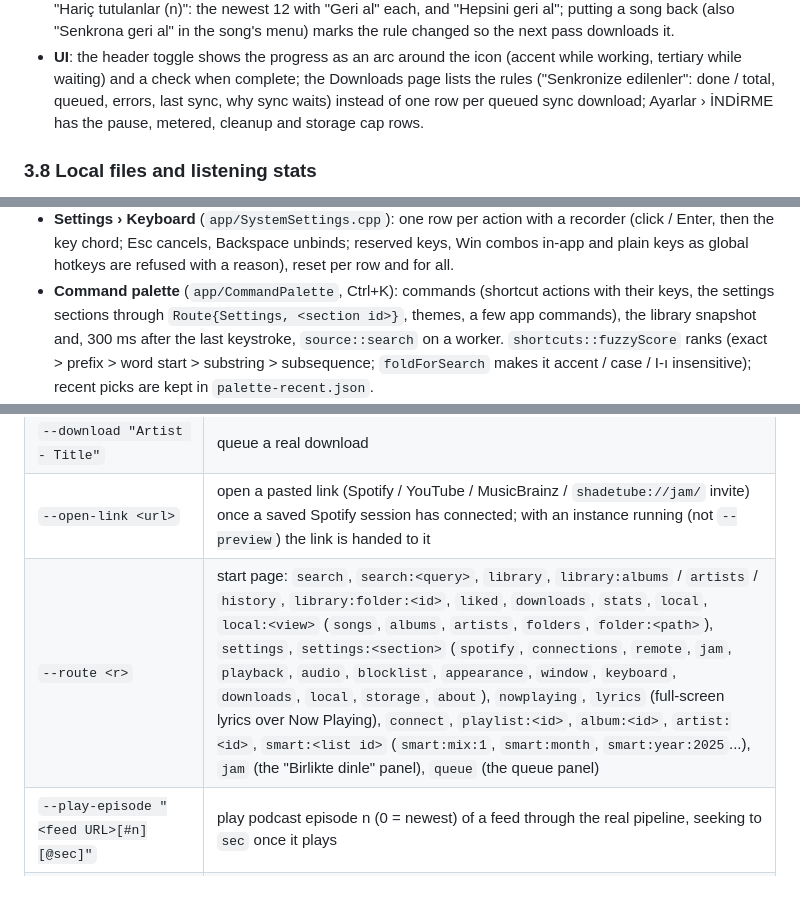
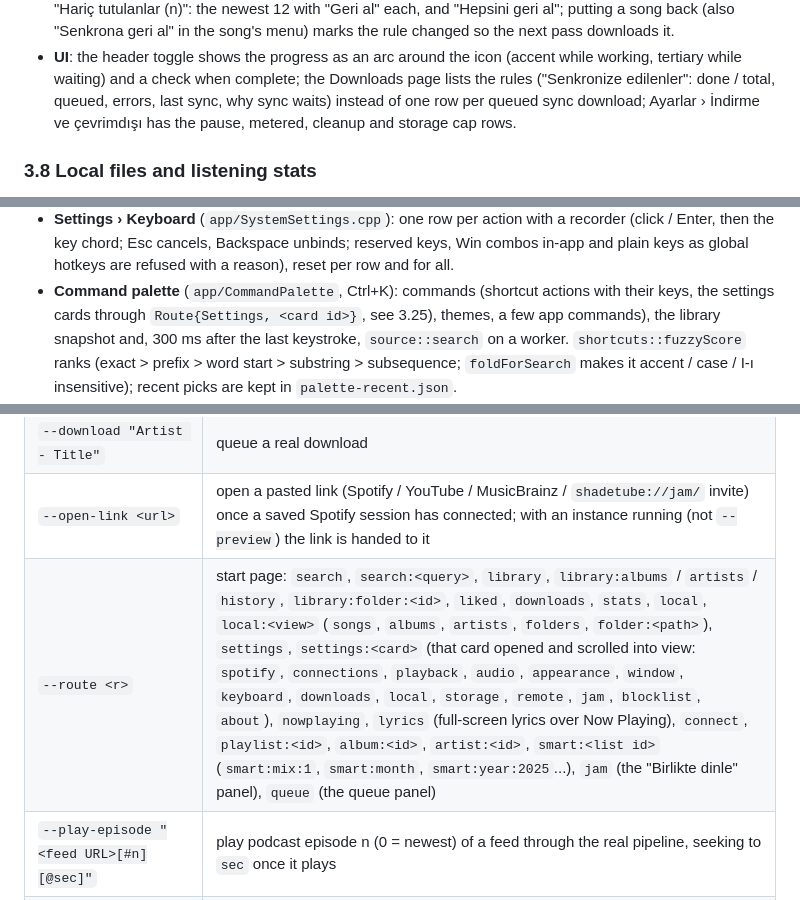
Before and after one commit to shadesofdeath/ShadeTube, a Markdown page: docs/DEVELOPMENT.md, 3 parts joined by grey strips. Rendered like a GitHub page.

```diff
--- a/docs/DEVELOPMENT.md
+++ b/docs/DEVELOPMENT.md
@@ -325,7 +325,7 @@ error and backoff, plus per-track download attempts.
   menu) marks the rule changed so the next pass downloads it.
 - **UI**: the header toggle shows the progress as an arc around the icon (accent while working, tertiary while
   waiting) and a check when complete; the Downloads page lists the rules ("Senkronize edilenler": done / total,
-  queued, errors, last sync, why sync waits) instead of one row per queued sync download; Ayarlar › İNDİRME has the
+  queued, errors, last sync, why sync waits) instead of one row per queued sync download; Ayarlar › İndirme ve çevrimdışı has the
   pause, metered, cleanup and storage cap rows.
 
 ### 3.8 Local files and listening stats
@@ -478,7 +478,7 @@ songs named in the title) qualify. A SoundCloud stand-in plays for this time onl
   chord; Esc cancels, Backspace unbinds; reserved keys, Win combos in-app and plain keys as global hotkeys are refused
   with a reason), reset per row and for all.
 - **Command palette** (`app/CommandPalette`, Ctrl+K): commands (shortcut actions with their keys, the settings
-  sections through `Route{Settings, <section id>}`, themes, a few app commands), the library snapshot and, 300 ms after
+  cards through `Route{Settings, <card id>}`, see 3.25), themes, a few app commands), the library snapshot and, 300 ms after
   the last keystroke, `source::search` on a worker. `shortcuts::fuzzyScore` ranks (exact > prefix > word start >
   substring > subsequence; `foldForSearch` makes it accent / case / I-ı insensitive); recent picks are kept in
   `palette-recent.json`.
@@ -989,7 +1026,7 @@ guest with `SHADETUBE_JAM_DEV=control` on the host), `--open-link <YouTube URL>`
 | `--play "Artist - Title"` | play a synthetic track through the real match + stream pipeline |
 | `--download "Artist - Title"` | queue a real download |
 | `--open-link <url>` | open a pasted link (Spotify / YouTube / MusicBrainz / `shadetube://jam/` invite) once a saved Spotify session has connected; with an instance running (not `--preview`) the link is handed to it |
-| `--route <r>` | start page: `search`, `search:<query>`, `library`, `library:albums` / `artists` / `history`, `library:folder:<id>`, `liked`, `downloads`, `stats`, `local`, `local:<view>` (`songs`, `albums`, `artists`, `folders`, `folder:<path>`), `settings`, `settings:<section>` (`spotify`, `connections`, `remote`, `jam`, `playback`, `audio`, `blocklist`, `appearance`, `window`, `keyboard`, `downloads`, `local`, `storage`, `about`), `nowplaying`, `lyrics` (full-screen lyrics over Now Playing), `connect`, `playlist:<id>`, `album:<id>`, `artist:<id>`, `smart:<list id>` (`smart:mix:1`, `smart:month`, `smart:year:2025`...), `jam` (the "Birlikte dinle" panel), `queue` (the queue panel) |
+| `--route <r>` | start page: `search`, `search:<query>`, `library`, `library:albums` / `artists` / `history`, `library:folder:<id>`, `liked`, `downloads`, `stats`, `local`, `local:<view>` (`songs`, `albums`, `artists`, `folders`, `folder:<path>`), `settings`, `settings:<card>` (that card opened and scrolled into view: `spotify`, `connections`, `playback`, `audio`, `appearance`, `window`, `keyboard`, `downloads`, `local`, `storage`, `remote`, `jam`, `blocklist`, `about`), `nowplaying`, `lyrics` (full-screen lyrics over Now Playing), `connect`, `playlist:<id>`, `album:<id>`, `artist:<id>`, `smart:<list id>` (`smart:mix:1`, `smart:month`, `smart:year:2025`...), `jam` (the "Birlikte dinle" panel), `queue` (the queue panel) |
 | `--play-episode "<feed URL>[#n][@sec]"` | play podcast episode n (0 = newest) of a feed through the real pipeline, seeking to `sec` once it plays |
 | `--mini` | open the mini player at startup (with `--screenshot` the mini player is captured) |
 | `--theme dark\|light\|system` | theme for this run only (not saved) |
```
Also changed, not shown: other parts of docs/DEVELOPMENT.md (+44 -4 lines).
